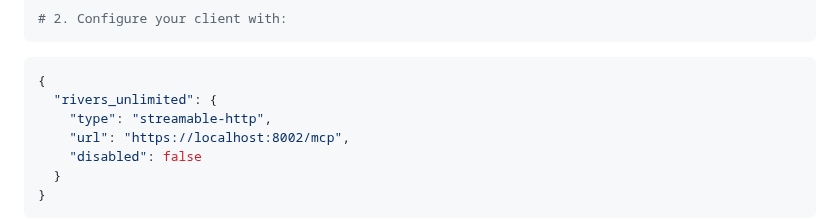
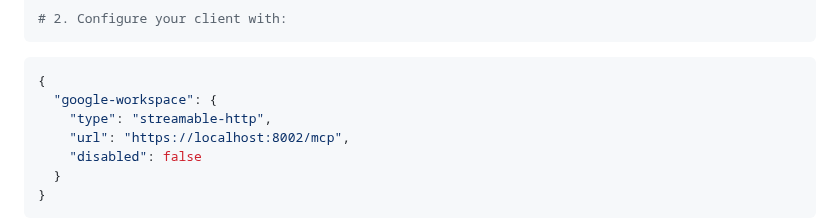
Before and after one commit to dipseth/google_workspace_fastmcp2, a Markdown page: README.md, the part around one of its changes. Rendered like a GitHub page.

````diff
--- a/README.md
+++ b/README.md
@@ -126,7 +86,7 @@ uv run python server.py --transport http --port 8002
 ```
 ```json
 {
-  "rivers_unlimited": {
+  "google-workspace": {
     "type": "streamable-http",
     "url": "https://localhost:8002/mcp",
     "disabled": false
````
Also changed, not shown: other parts of README.md (+5 -124 lines), mermaid-images/architecture-overview.png (added), mermaid-images/middleware-architecture.png (added), mermaid-images/resource-discovery.png (added), mermaid-images/security-architecture.png (added), mermaid-images/testing-framework.png (added).
